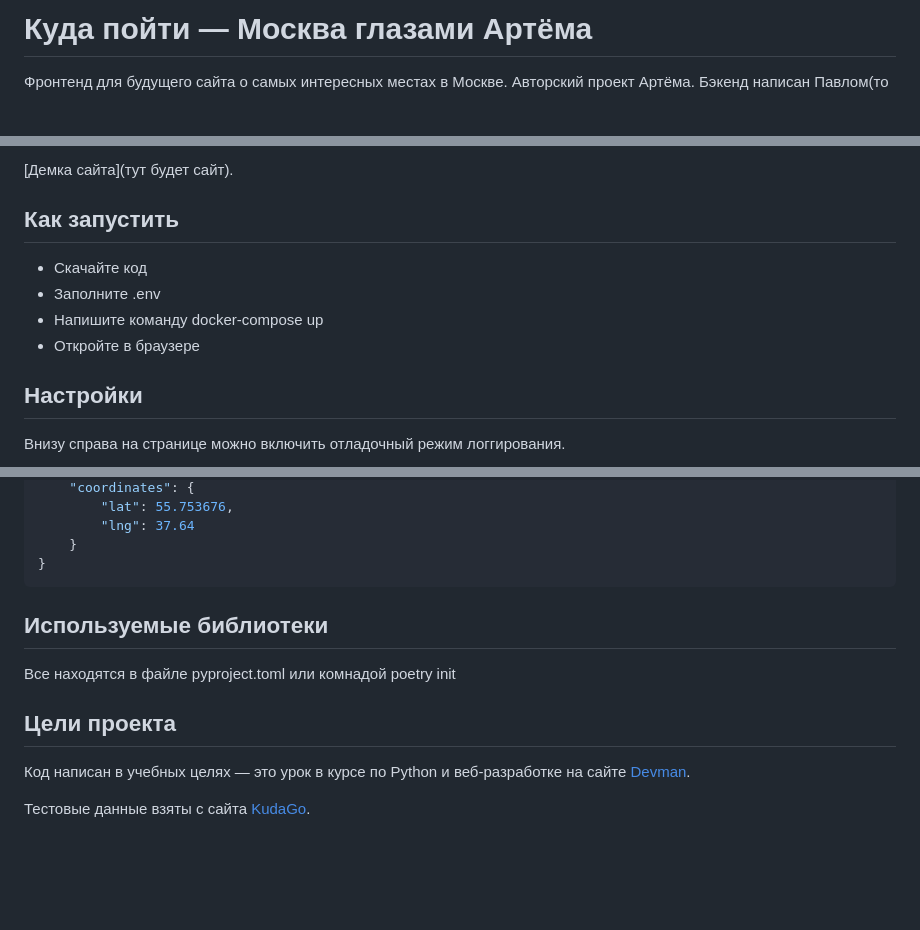
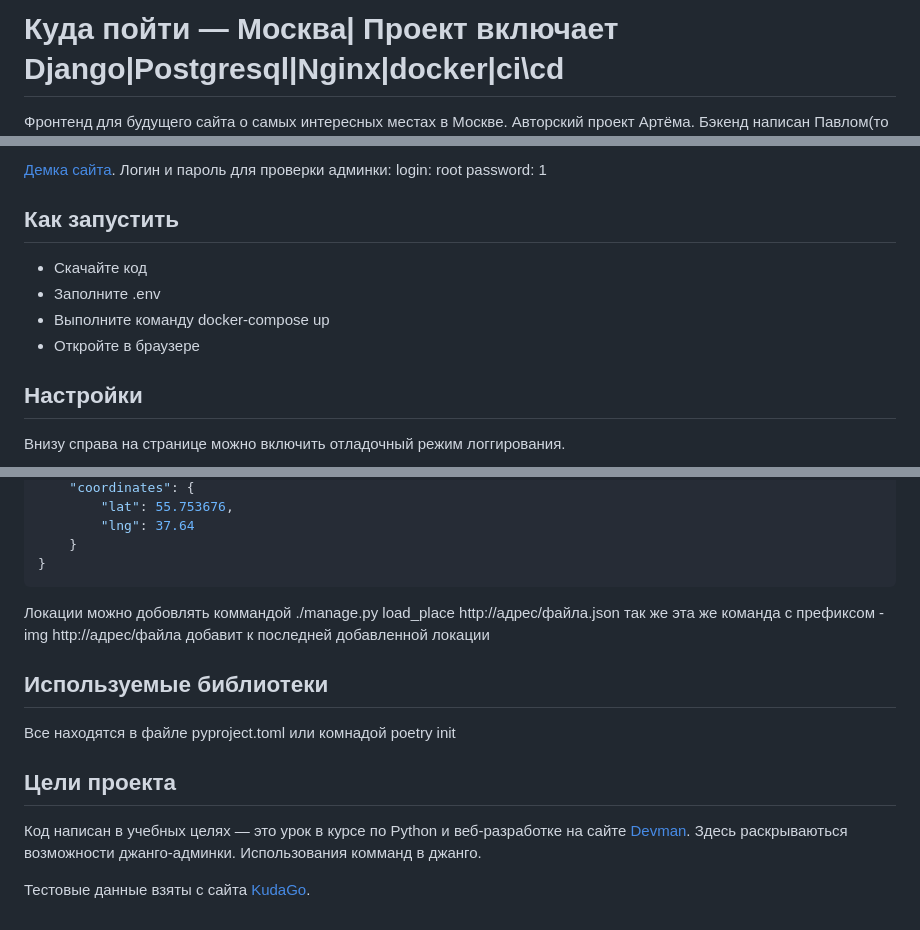
Before and after one commit to Pavel2232/Where_to_go, a Markdown page: README.md, 3 parts joined by grey strips. Rendered like a GitHub page; blank space fills up the shorter version.

Commit message:
docs
upgrade READMEE

````diff
--- a/README.md
+++ b/README.md
@@ -1,4 +1,4 @@
-# Куда пойти — Москва глазами Артёма
+# Куда пойти — Москва| Проект включает Django|Postgresql|Nginx|docker|ci\cd
 
 Фронтенд для будущего сайта о самых интересных местах в Москве. Авторский проект Артёма.
 Бэкенд написан Павлом(то есть мной)
@@ -6,12 +5,19 @@
 
-[Демка сайта](тут будет сайт).
+
+[Демка сайта](http://pablisitomaz.ga:8080/).
+Логин и пароль для проверки админки:
+login: root
+password: 1
+
+
 
 ## Как запустить
 
 * Скачайте код
 * Заполните .env
-* Напишите команду docker-compose up
+* Выполните команду docker-compose up
 * Откройте в браузере
+
 
 
 ## Настройки
@@ -82,6 +86,8 @@
     }
 }
 ```
+Локации можно добовлять коммандой ./manage.py load_place http://адрес/файла.json
+так же эта же команда с префиксом -img http://адрес/файла добавит к последней добавленной локации
 
 ## Используемые библиотеки
 
@@ -91,5 +97,8 @@
 ## Цели проекта
 
 Код написан в учебных целях — это урок в курсе по Python и веб-разработке на сайте [Devman](https://dvmn.org).
+Здесь раскрываються возможности джанго-админки.
+Использования комманд в джанго.
+
 
 Тестовые данные взяты с сайта [KudaGo](https://kudago.com).
````
Also changed, not shown: other parts of README.md (+0 -3 lines).
